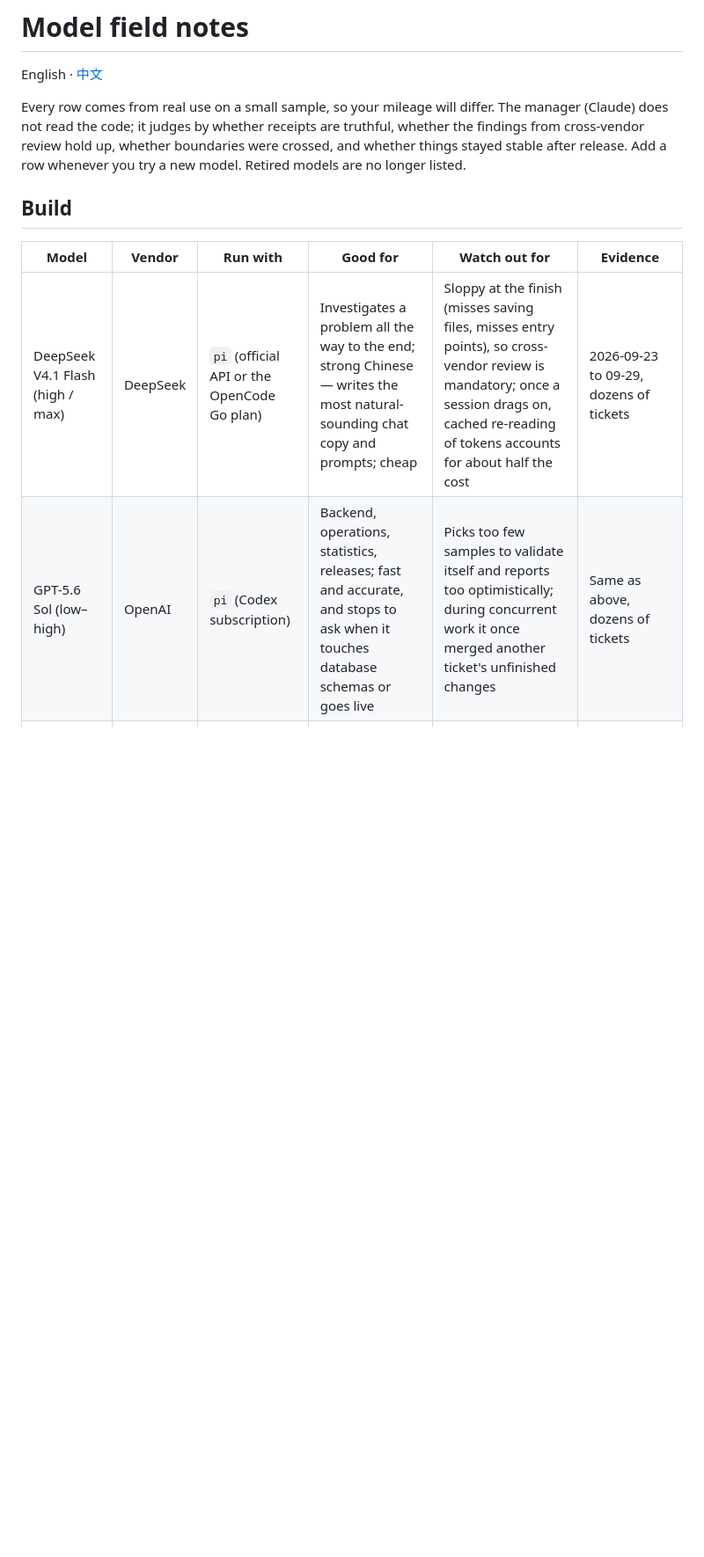
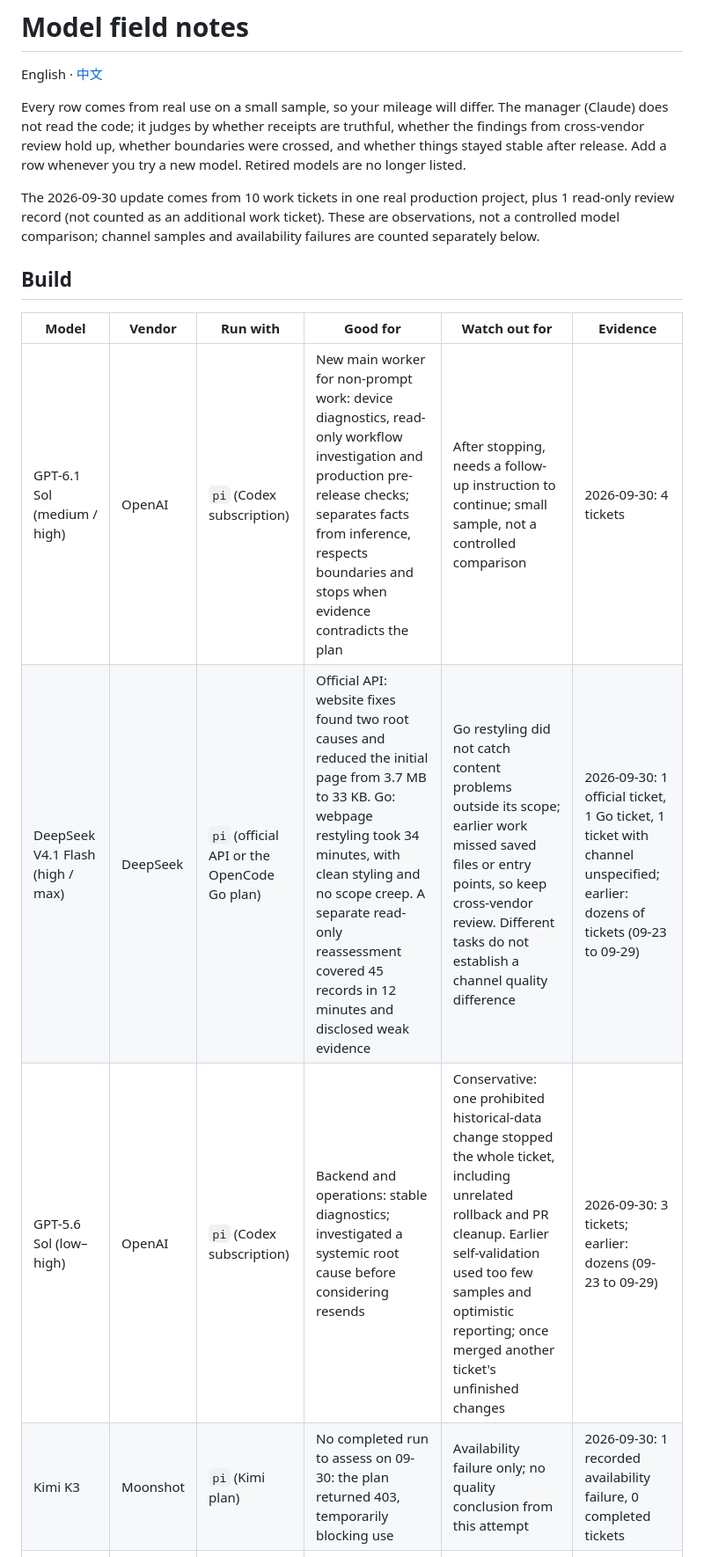
Before and after one commit to yanauto/opus-manager, a Markdown page: docs/models.md, the part around one of its changes. Shown at 88% size. Drawn GitHub-style; blank space fills up the shorter version.

Commit message:
docs: sync bilingual model field notes for 09-30

```diff
--- a/docs/models.md
+++ b/docs/models.md
@@ -4,12 +4,16 @@ English · [中文](models.zh-CN.md)
 
 Every row comes from real use on a small sample, so your mileage will differ. The manager (Claude) does not read the code; it judges by whether receipts are truthful, whether the findings from cross-vendor review hold up, whether boundaries were crossed, and whether things stayed stable after release. Add a row whenever you try a new model. Retired models are no longer listed.
 
+The 2026-09-30 update comes from 10 work tickets in one real production project, plus 1 read-only review record (not counted as an additional work ticket). These are observations, not a controlled model comparison; channel samples and availability failures are counted separately below.
+
 ## Build
 
 | Model | Vendor | Run with | Good for | Watch out for | Evidence |
 |---|---|---|---|---|---|
-| DeepSeek V4.1 Flash (high / max) | DeepSeek | `pi` (official API or the OpenCode Go plan) | Investigates a problem all the way to the end; strong Chinese — writes the most natural-sounding chat copy and prompts; cheap | Sloppy at the finish (misses saving files, misses entry points), so cross-vendor review is mandatory; once a session drags on, cached re-reading of tokens accounts for about half the cost | 2026-09-23 to 09-29, dozens of tickets |
-| GPT-5.6 Sol (low–high) | OpenAI | `pi` (Codex subscription) | Backend, operations, statistics, releases; fast and accurate, and stops to ask when it touches database schemas or goes live | Picks too few samples to validate itself and reports too optimistically; during concurrent work it once merged another ticket's unfinished changes | Same as above, dozens of tickets |
+| GPT-6.1 Sol (medium / high) | OpenAI | `pi` (Codex subscription) | New main worker for non-prompt work: device diagnostics, read-only workflow investigation and production pre-release checks; separates facts from inference, respects boundaries and stops when evidence contradicts the plan | After stopping, needs a follow-up instruction to continue; small sample, not a controlled comparison | 2026-09-30: 4 tickets |
+| DeepSeek V4.1 Flash (high / max) | DeepSeek | `pi` (official API or the OpenCode Go plan) | Official API: website fixes found two root causes and reduced the initial page from 3.7 MB to 33 KB. Go: webpage restyling took 34 minutes, with clean styling and no scope creep. A separate read-only reassessment covered 45 records in 12 minutes and disclosed weak evidence | Go restyling did not catch content problems outside its scope; earlier work missed saved files or entry points, so keep cross-vendor review. Different tasks do not establish a channel quality difference | 2026-09-30: 1 official ticket, 1 Go ticket, 1 ticket with channel unspecified; earlier: dozens of tickets (09-23 to 09-29) |
+| GPT-5.6 Sol (low–high) | OpenAI | `pi` (Codex subscription) | Backend and operations: stable diagnostics; investigated a systemic root cause before considering resends | Conservative: one prohibited historical-data change stopped the whole ticket, including unrelated rollback and PR cleanup. Earlier self-validation used too few samples and optimistic reporting; once merged another ticket's unfinished changes | 2026-09-30: 3 tickets; earlier: dozens (09-23 to 09-29) |
+| Kimi K3 | Moonshot | `pi` (Kimi plan) | No completed run to assess on 09-30: the plan returned 403, temporarily blocking use | Availability failure only; no quality conclusion from this attempt | 2026-09-30: 1 recorded availability failure, 0 completed tickets |
 | GPT-6 Astra (xhigh) | OpenAI | `pi` (Codex subscription) | Major refactors (splitting files that are thousands of lines long), reviewing other models' changes | Slow and expensive; a single thinking run can exceed 15 minutes, so the watchdog must not kill it for "being quiet" | About 6 tickets |
 | Grok (4.6 / 4.7) | xAI | `cursor-agent` | Build: the author's main worker — it built 131 of the 227 tickets whose worker could be identified over 8 weeks | Not recorded (the README does not say) | The author's own app: 13 tickets, 3 review rounds (source: README "Field numbers") |
 
```
Also changed, not shown: other parts of docs/models.md (+2 -1 lines), docs/models.zh-CN.md (+8 -3 lines).
